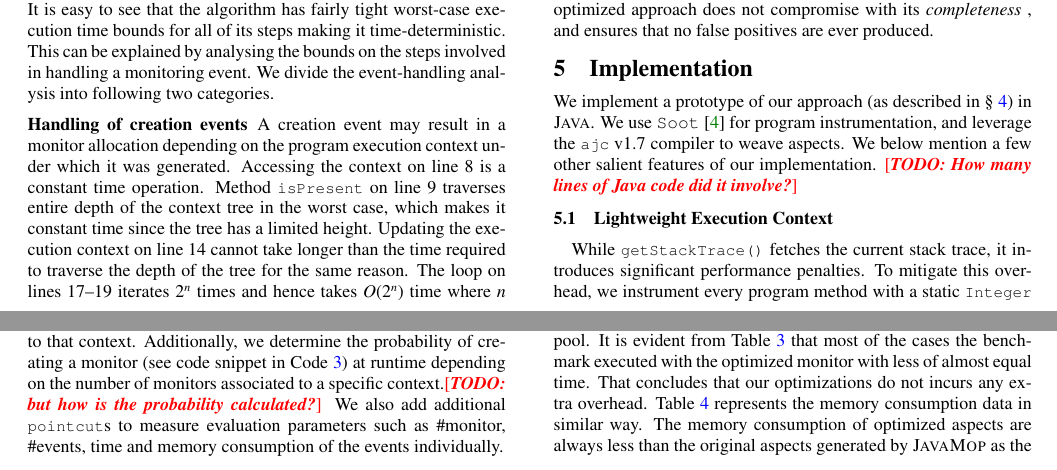
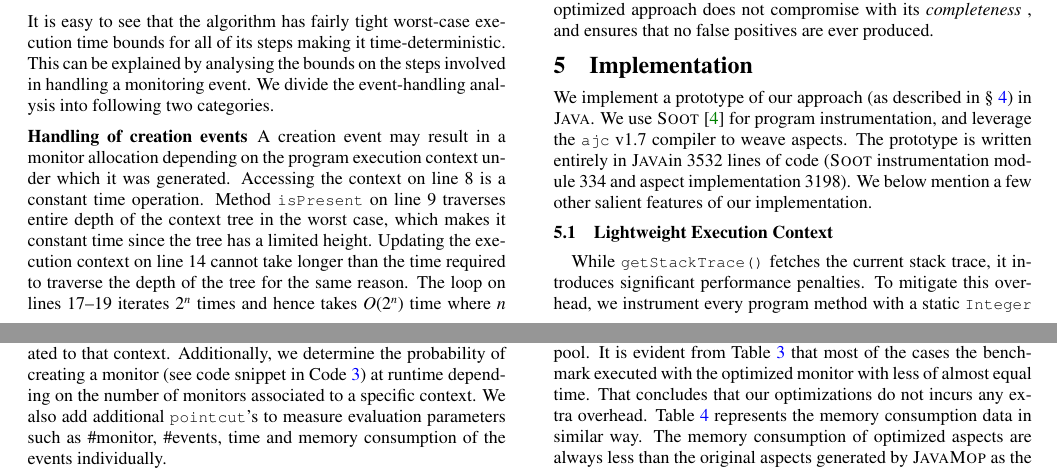
Before and after one commit to aritradhar/ISSTA2016, a LaTeX paper (paper.tex, which reads sections/implementation.tex): two parts of pages 5 and 6 of 9, joined at a grey line, cut so that both start at the same text. Compiled offline with pdfLaTeX; a LaTeX package or settings file that is missing is left out.

Commit message:
Issues addressed in section 5

```diff
--- a/sections/implementation.tex
+++ b/sections/implementation.tex
@@ -6,10 +6,12 @@
 % provided below.
 
 We implement a prototype of our approach (as described in~\xref{sec:approach})
-in \textsc{Java}. We use \texttt{Soot}~\cite{soot} for program instrumentation,
-and leverage the \code{ajc} v$1.7$ compiler to weave aspects. We below mention a
-few other salient features of our implementation. \note{How many lines of Java
-code did it involve?}
+in \textsc{Java}. We use \soot~\cite{soot} for program instrumentation,
+and leverage the \code{ajc} v$1.7$ compiler to weave aspects. The prototype
+is written entirely in \java in $3532$ lines of code (\soot\ instrumentation
+module $334$ and aspect implementation $3198$). We below mention a few other
+salient features of our implementation.
+%\note{How many lines of Java code did it involve?}
 
 %The aspects are then woven using ajc 1.7 compiler, and
 %the resulting Java program is executed on HPC server running Cent OS 6.5 and
@@ -99,8 +101,9 @@ particular \code{pointcut} responsible for monitor creation. A \code{HashMap}
 an \code{ArrayList} of monitors associated to that context. Additionally, we
  determine the probability of creating a monitor (see code snippet in
  Code~\ref{getProbabilityVal}) at runtime depending on the number of  monitors
- associated to a specific context.\note{but how is the probability calculated?}
- We also add additional \code{pointcut}s to measure evaluation parameters such
+ associated to a specific context. %\note{but how is the probability
+ % calculated?}
+ We also add additional \code{pointcut}'s to measure evaluation parameters such
  as \#monitor, \#events, time and memory consumption of the events individually.
 
 \lstset{escapeinside={/*@}{@*/}, language=Java , caption=\bf
```
